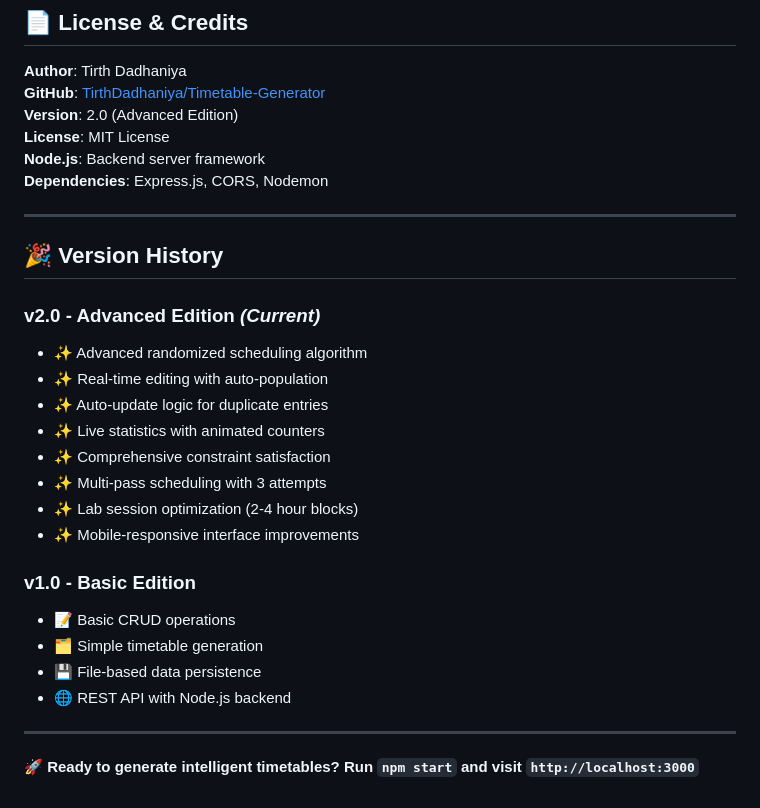
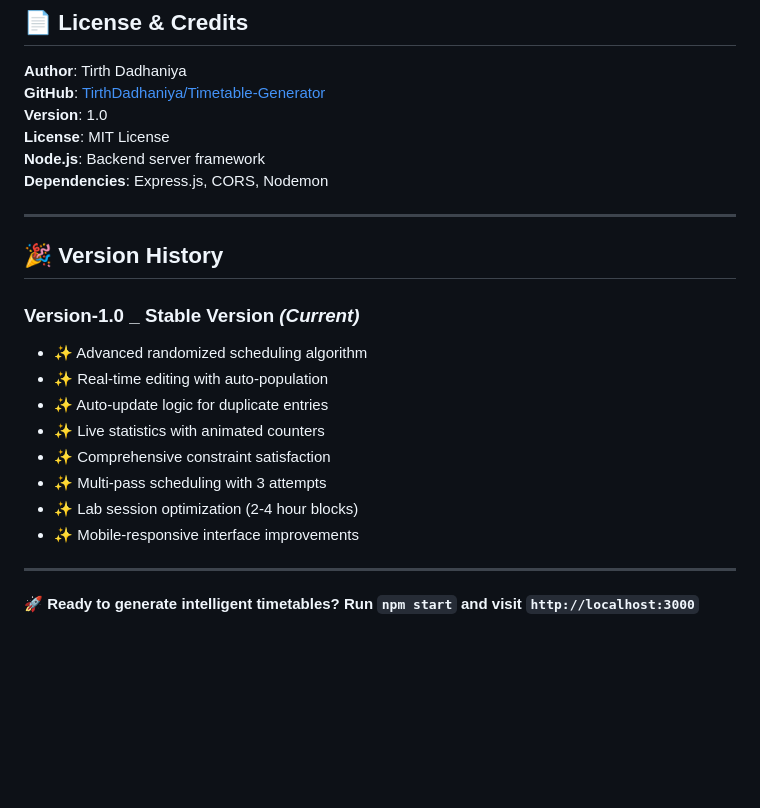
Before and after one commit to TirthDadhaniya/Timetable-Generator, a Markdown page: README.md, the part around the change. Rendered like a GitHub page; blank space fills up the shorter version.

```diff
--- a/README.md
+++ b/README.md
@@ -610,7 +610,7 @@ npm start
 
 **Author**: Tirth Dadhaniya
 **GitHub**: [TirthDadhaniya/Timetable-Generator](https://github.com/TirthDadhaniya/Timetable-Generator)
-**Version**: 2.0 (Advanced Edition)
+**Version**: 1.0
 **License**: MIT License
 **Node.js**: Backend server framework
 **Dependencies**: Express.js, CORS, Nodemon
@@ -619,7 +619,7 @@ npm start
 
 ## 🎉 Version History
 
-### **v2.0 - Advanced Edition** _(Current)_
+### **Version-1.0 \_ Stable Version** _(Current)_
 
 - ✨ Advanced randomized scheduling algorithm
 - ✨ Real-time editing with auto-population
@@ -630,13 +630,6 @@ npm start
 - ✨ Lab session optimization (2-4 hour blocks)
 - ✨ Mobile-responsive interface improvements
 
-### **v1.0 - Basic Edition**
-
-- 📝 Basic CRUD operations
-- 🗂️ Simple timetable generation
-- 💾 File-based data persistence
-- 🌐 REST API with Node.js backend
-
 ---
 
 **🚀 Ready to generate intelligent timetables? Run `npm start` and visit `http://localhost:3000`**
```
